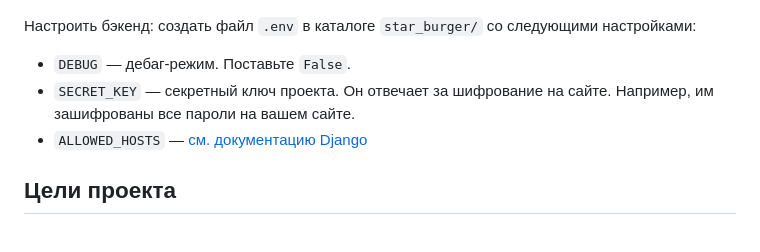
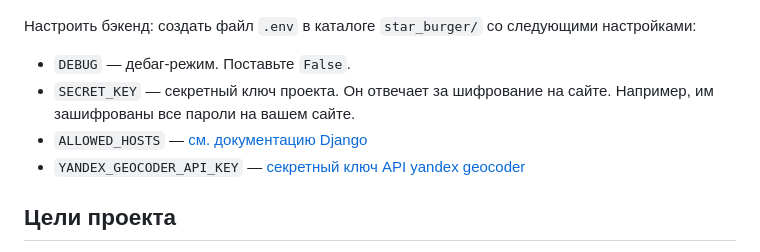
Before and after one commit to Hyper-glitch/star-burger, a Markdown page: README.md, the part around the change. Drawn GitHub-style.

Commit message:
feat(readme): add new env

```diff
--- a/README.md
+++ b/README.md
@@ -147,6 +147,7 @@ Parcel будет следить за файлами в каталоге `bundle
 - `DEBUG` — дебаг-режим. Поставьте `False`.
 - `SECRET_KEY` — секретный ключ проекта. Он отвечает за шифрование на сайте. Например, им зашифрованы все пароли на вашем сайте.
 - `ALLOWED_HOSTS` — [см. документацию Django](https://docs.djangoproject.com/en/3.1/ref/settings/#allowed-hosts)
+- `YANDEX_GEOCODER_API_KEY` — [секретный ключ API yandex geocoder](https://developer.tech.yandex.ru/services/)
 
 ## Цели проекта
 
```
